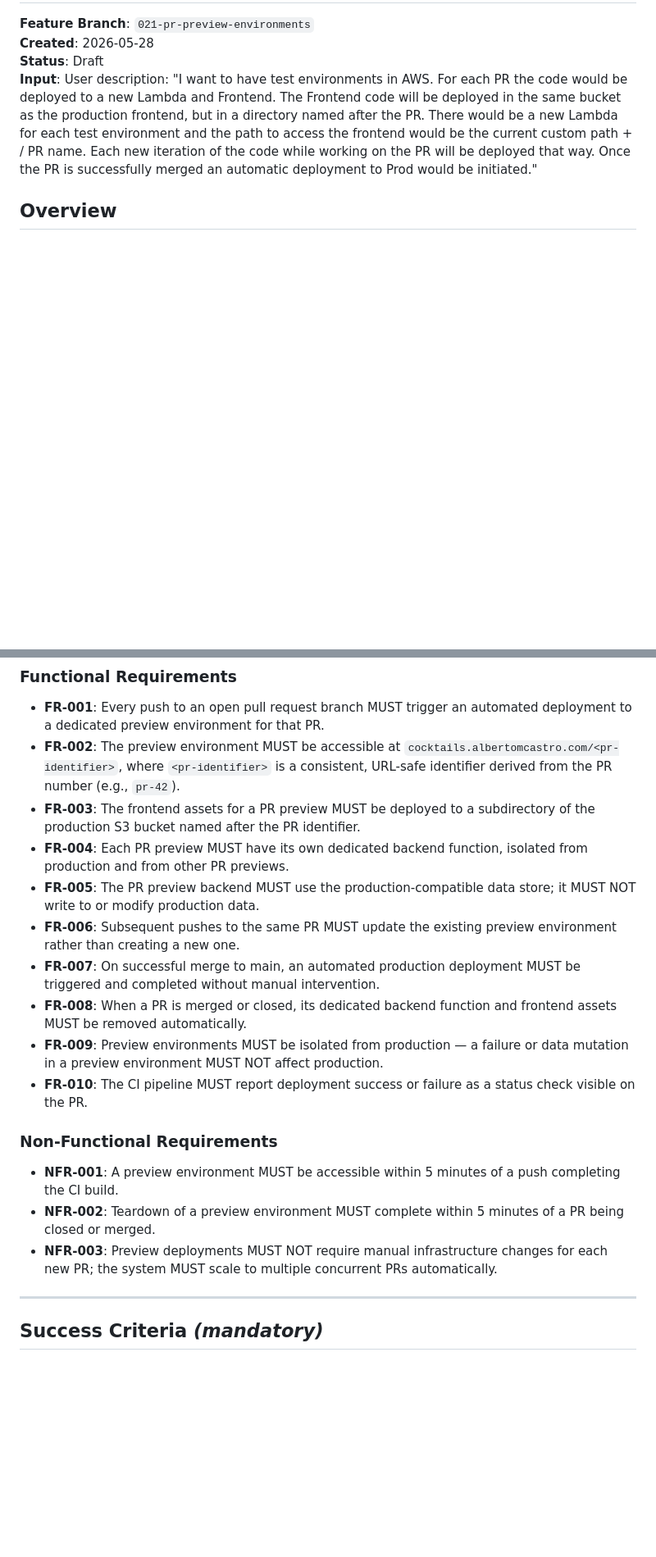
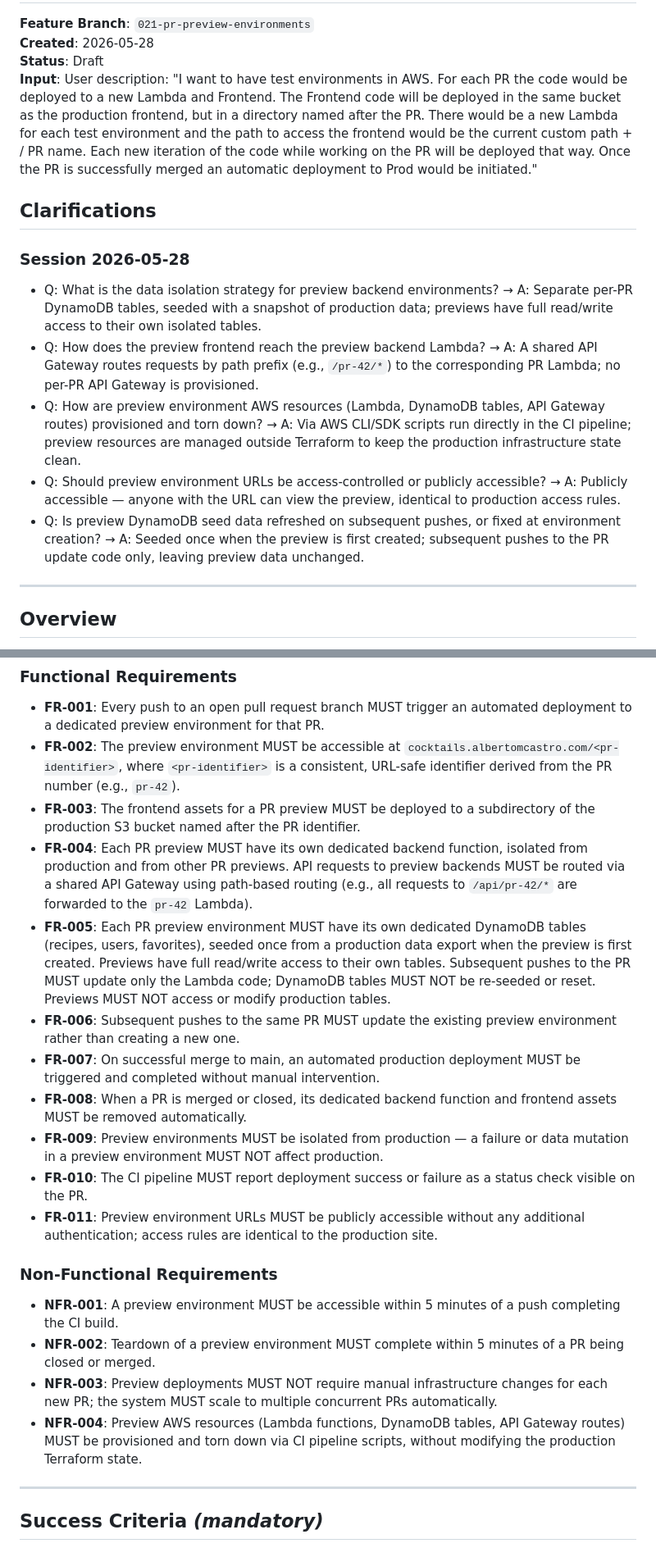
Before and after one commit to albertocastro63/cocktails, a Markdown page: specs/021-pr-preview-environments/spec.md, 2 parts joined by grey strips. Shown at 82% size. Drawn GitHub-style; blank space fills up the shorter version.

Commit message:
[Spec Kit] Clarify specification

```diff
--- a/specs/021-pr-preview-environments/spec.md
+++ b/specs/021-pr-preview-environments/spec.md
@@ -4,6 +4,18 @@
 **Created**: 2026-05-28
 **Status**: Draft
 **Input**: User description: "I want to have test environments in AWS. For each PR the code would be deployed to a new Lambda and Frontend. The Frontend code will be deployed in the same bucket as the production frontend, but in a directory named after the PR. There would be a new Lambda for each test environment and the path to access the frontend would be the current custom path + / PR name. Each new iteration of the code while working on the PR will be deployed that way. Once the PR is successfully merged an automatic deployment to Prod would be initiated."
+
+## Clarifications
+
+### Session 2026-05-28
+
+- Q: What is the data isolation strategy for preview backend environments? → A: Separate per-PR DynamoDB tables, seeded with a snapshot of production data; previews have full read/write access to their own isolated tables.
+- Q: How does the preview frontend reach the preview backend Lambda? → A: A shared API Gateway routes requests by path prefix (e.g., `/pr-42/*`) to the corresponding PR Lambda; no per-PR API Gateway is provisioned.
+- Q: How are preview environment AWS resources (Lambda, DynamoDB tables, API Gateway routes) provisioned and torn down? → A: Via AWS CLI/SDK scripts run directly in the CI pipeline; preview resources are managed outside Terraform to keep the production infrastructure state clean.
+- Q: Should preview environment URLs be access-controlled or publicly accessible? → A: Publicly accessible — anyone with the URL can view the preview, identical to production access rules.
+- Q: Is preview DynamoDB seed data refreshed on subsequent pushes, or fixed at environment creation? → A: Seeded once when the preview is first created; subsequent pushes to the PR update code only, leaving preview data unchanged.
+
+---
 
 ## Overview
 
@@ -79,19 +91,21 @@ When a PR is closed (merged or abandoned), its preview environment is automatica
 - **FR-001**: Every push to an open pull request branch MUST trigger an automated deployment to a dedicated preview environment for that PR.
 - **FR-002**: The preview environment MUST be accessible at `cocktails.albertomcastro.com/<pr-identifier>`, where `<pr-identifier>` is a consistent, URL-safe identifier derived from the PR number (e.g., `pr-42`).
 - **FR-003**: The frontend assets for a PR preview MUST be deployed to a subdirectory of the production S3 bucket named after the PR identifier.
-- **FR-004**: Each PR preview MUST have its own dedicated backend function, isolated from production and from other PR previews.
-- **FR-005**: The PR preview backend MUST use the production-compatible data store; it MUST NOT write to or modify production data.
+- **FR-004**: Each PR preview MUST have its own dedicated backend function, isolated from production and from other PR previews. API requests to preview backends MUST be routed via a shared API Gateway using path-based routing (e.g., all requests to `/api/pr-42/*` are forwarded to the `pr-42` Lambda).
+- **FR-005**: Each PR preview environment MUST have its own dedicated DynamoDB tables (recipes, users, favorites), seeded once from a production data export when the preview is first created. Previews have full read/write access to their own tables. Subsequent pushes to the PR MUST update only the Lambda code; DynamoDB tables MUST NOT be re-seeded or reset. Previews MUST NOT access or modify production tables.
 - **FR-006**: Subsequent pushes to the same PR MUST update the existing preview environment rather than creating a new one.
 - **FR-007**: On successful merge to main, an automated production deployment MUST be triggered and completed without manual intervention.
 - **FR-008**: When a PR is merged or closed, its dedicated backend function and frontend assets MUST be removed automatically.
 - **FR-009**: Preview environments MUST be isolated from production — a failure or data mutation in a preview environment MUST NOT affect production.
 - **FR-010**: The CI pipeline MUST report deployment success or failure as a status check visible on the PR.
+- **FR-011**: Preview environment URLs MUST be publicly accessible without any additional authentication; access rules are identical to the production site.
 
 ### Non-Functional Requirements
 
 - **NFR-001**: A preview environment MUST be accessible within 5 minutes of a push completing the CI build.
 - **NFR-002**: Teardown of a preview environment MUST complete within 5 minutes of a PR being closed or merged.
 - **NFR-003**: Preview deployments MUST NOT require manual infrastructure changes for each new PR; the system MUST scale to multiple concurrent PRs automatically.
+- **NFR-004**: Preview AWS resources (Lambda functions, DynamoDB tables, API Gateway routes) MUST be provisioned and torn down via CI pipeline scripts, without modifying the production Terraform state.
 
 ---
 
```
Also changed, not shown: other parts of specs/021-pr-preview-environments/spec.md (+3 -2 lines).
